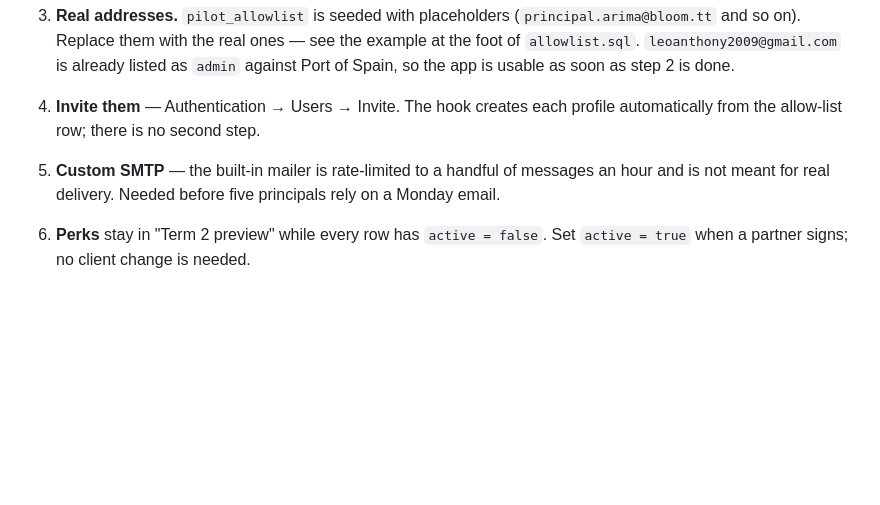
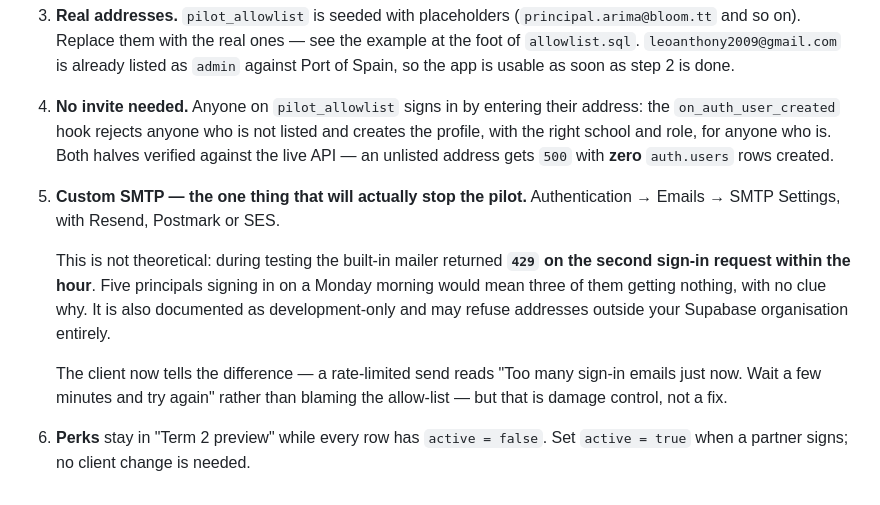
Before and after one commit to leoanthony2009-crypto/flourishing, a Markdown page: SETUP.md, the part around the change. Drawn GitHub-style; blank space fills up the shorter version.

Commit message:
Record the mailer rate limit as the real pilot blocker
The built-in Supabase mailer returned 429 on the second sign-in request within
the hour during testing. Five principals signing in on a Monday morning would
mean three getting nothing. That makes custom SMTP the one outstanding item
that will actually stop the pilot, rather than a nice-to-have, so SETUP.md now
says so with the evidence.

Also corrects the invite step: there isn't one any more. Anyone on
pilot_allowlist signs in by entering their address.

Co-Authored-By: Claude Opus 5 <noreply@anthropic.com>
Claude-Session: https://claude.ai/code/session_013aHPeJEuqNj7HLzkykZNig

```diff
--- a/SETUP.md
+++ b/SETUP.md
@@ -241,11 +241,22 @@ Then, to bring people on:
    at the foot of `allowlist.sql`. `leoanthony2009@gmail.com` is already listed as `admin`
    against Port of Spain, so the app is usable as soon as step 2 is done.
 
-4. **Invite them** — Authentication → Users → Invite. The hook creates each profile
-   automatically from the allow-list row; there is no second step.
+4. **No invite needed.** Anyone on `pilot_allowlist` signs in by entering their address:
+   the `on_auth_user_created` hook rejects anyone who is not listed and creates the profile,
+   with the right school and role, for anyone who is. Both halves verified against the live
+   API — an unlisted address gets `500` with **zero** `auth.users` rows created.
 
-5. **Custom SMTP** — the built-in mailer is rate-limited to a handful of messages an hour and
-   is not meant for real delivery. Needed before five principals rely on a Monday email.
+5. **Custom SMTP — the one thing that will actually stop the pilot.** Authentication →
+   Emails → SMTP Settings, with Resend, Postmark or SES.
+
+   This is not theoretical: during testing the built-in mailer returned **`429` on the second
+   sign-in request within the hour**. Five principals signing in on a Monday morning would
+   mean three of them getting nothing, with no clue why. It is also documented as
+   development-only and may refuse addresses outside your Supabase organisation entirely.
+
+   The client now tells the difference — a rate-limited send reads "Too many sign-in emails
+   just now. Wait a few minutes and try again" rather than blaming the allow-list — but that
+   is damage control, not a fix.
 
 6. **Perks** stay in "Term 2 preview" while every row has `active = false`. Set `active = true`
    when a partner signs; no client change is needed.
```
